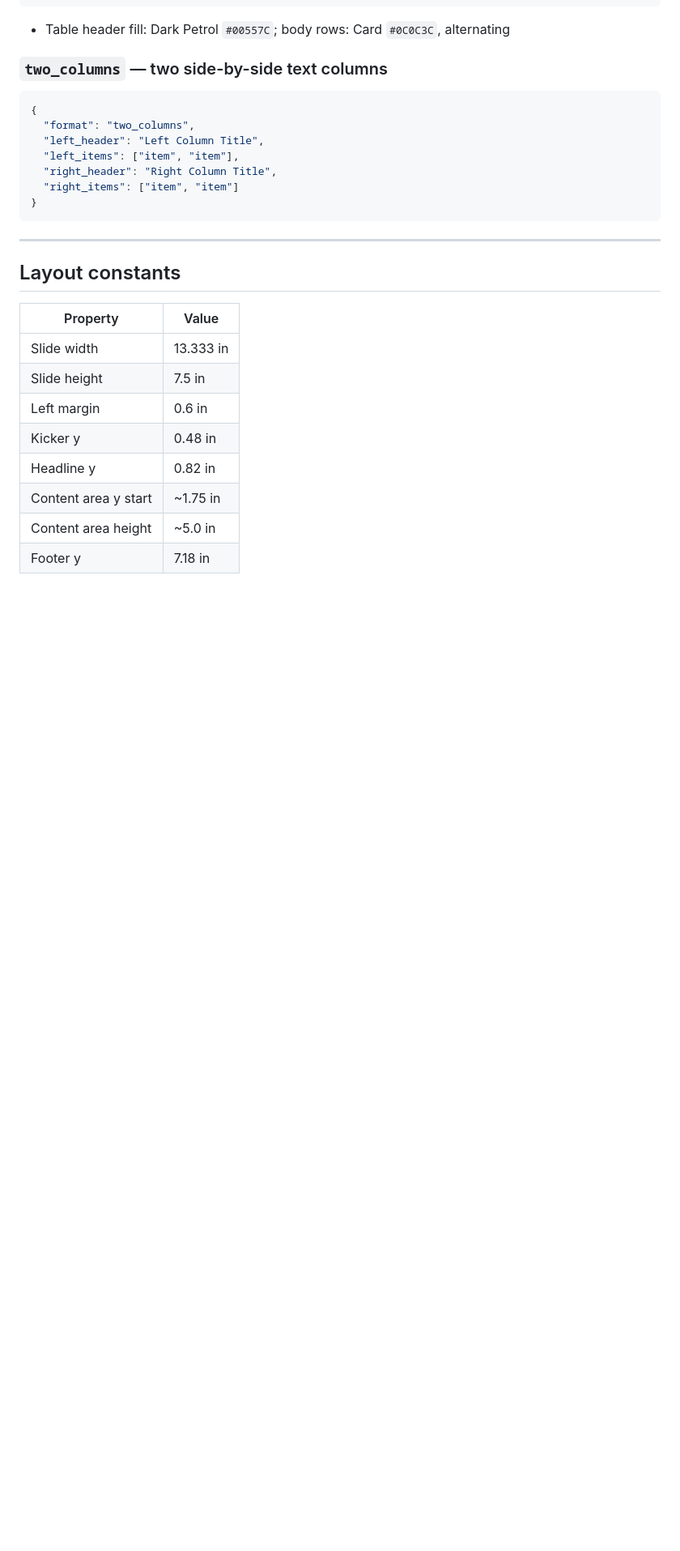
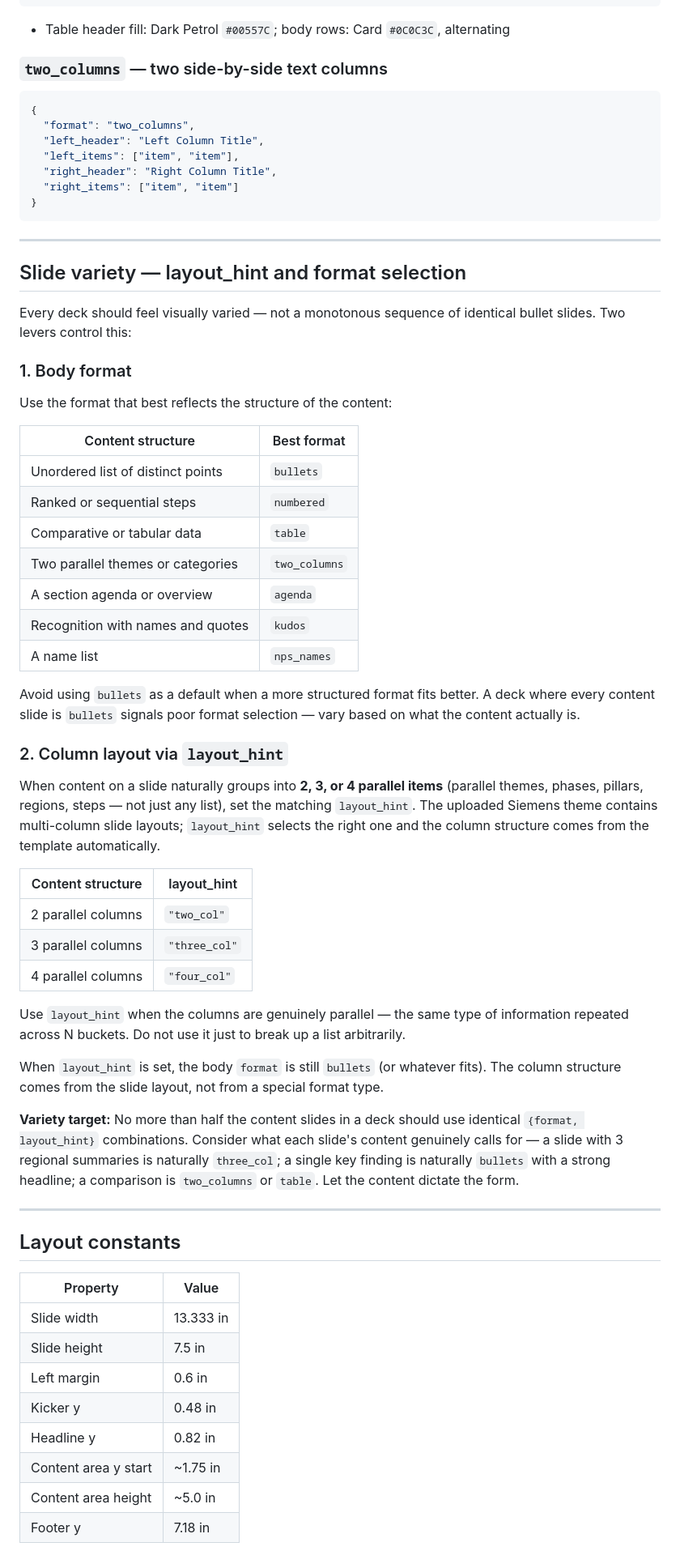
Before and after one commit to imm-si-bs/bsw-ppt-generator, a Markdown page: skills/siemens-ppt-gen/SKILL.md, the part around the change. Shown at 81% size. Drawn GitHub-style; blank space fills up the shorter version.

Commit message:
improve slide variety: format selection guide + layout_hint guidance in all agent/skill files
- SKILL.md: add Slide variety section with format selection guide and layout_hint usage table
- siemens-ppt-builder.md: add layout_hint guidance + explicit 'vary formats' rule
- lst-meeting-builder.md: add variety rule for General Updates multi-slide sections

Co-Authored-By: Claude <noreply@anthropic.com>

```diff
--- a/skills/siemens-ppt-gen/SKILL.md
+++ b/skills/siemens-ppt-gen/SKILL.md
@@ -138,6 +138,43 @@ Only set `layout_hint` when the content genuinely groups into those columns. The
 
 ---
 
+## Slide variety — layout_hint and format selection
+
+Every deck should feel visually varied — not a monotonous sequence of identical bullet slides. Two levers control this:
+
+### 1. Body format
+Use the format that best reflects the structure of the content:
+
+| Content structure | Best format |
+|---|---|
+| Unordered list of distinct points | `bullets` |
+| Ranked or sequential steps | `numbered` |
+| Comparative or tabular data | `table` |
+| Two parallel themes or categories | `two_columns` |
+| A section agenda or overview | `agenda` |
+| Recognition with names and quotes | `kudos` |
+| A name list | `nps_names` |
+
+Avoid using `bullets` as a default when a more structured format fits better. A deck where every content slide is `bullets` signals poor format selection — vary based on what the content actually is.
+
+### 2. Column layout via `layout_hint`
+
+When content on a slide naturally groups into **2, 3, or 4 parallel items** (parallel themes, phases, pillars, regions, steps — not just any list), set the matching `layout_hint`. The uploaded Siemens theme contains multi-column slide layouts; `layout_hint` selects the right one and the column structure comes from the template automatically.
+
+| Content structure | layout_hint |
+|---|---|
+| 2 parallel columns | `"two_col"` |
+| 3 parallel columns | `"three_col"` |
+| 4 parallel columns | `"four_col"` |
+
+Use `layout_hint` when the columns are genuinely parallel — the same type of information repeated across N buckets. Do not use it just to break up a list arbitrarily.
+
+When `layout_hint` is set, the body `format` is still `bullets` (or whatever fits). The column structure comes from the slide layout, not from a special format type.
+
+**Variety target:** No more than half the content slides in a deck should use identical `{format, layout_hint}` combinations. Consider what each slide's content genuinely calls for — a slide with 3 regional summaries is naturally `three_col`; a single key finding is naturally `bullets` with a strong headline; a comparison is `two_columns` or `table`. Let the content dictate the form.
+
+---
+
 ## Layout constants
 
 | Property | Value |
```
Also changed, not shown: agents/lst-meeting-builder.md (+1 -0 lines), agents/siemens-ppt-builder.md (+2 -0 lines).
